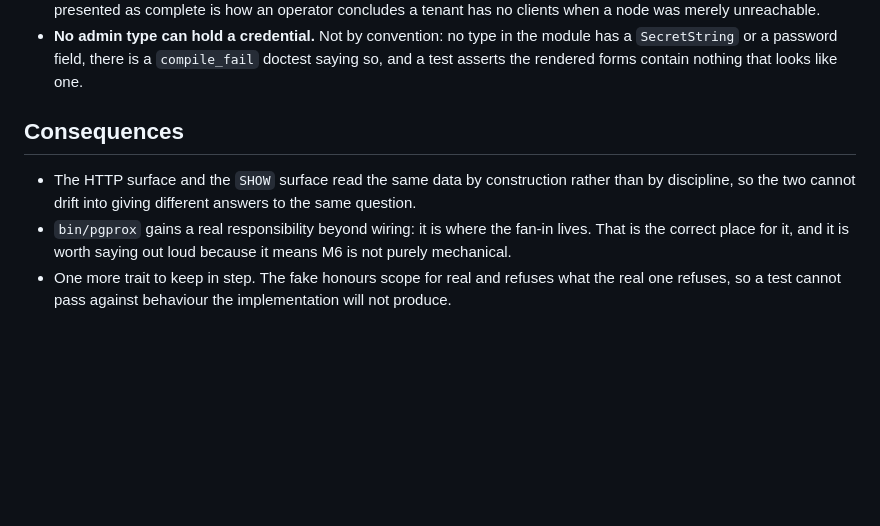
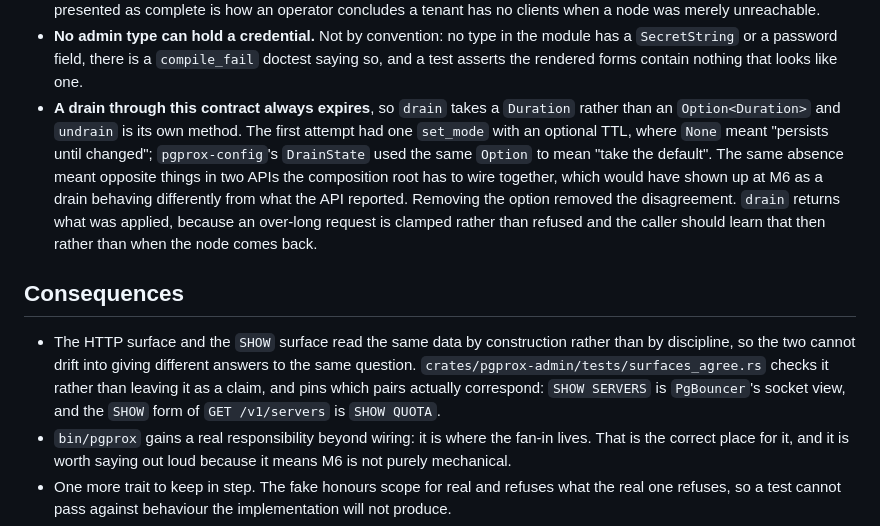
Before and after one commit to huyz0/pgprox, a Markdown page: product/decisions/0018-admin-reads-through-a-core-contract.md, the part around the change. GitHub-like rendering; blank space fills up the shorter version.

Commit message:
M4.19: bring ADR 0018 in line with the contract it describes
The drain change in the previous commit altered the trait the ADR documents, and
the ADR still described set_mode with an optional TTL. An ADR that describes a
contract that no longer exists is worse than no ADR, because it is the thing
somebody reads instead of the code.

It now records why the option went, and adds the surfaces-agree test to the
consequence that claimed the two surfaces cannot drift, along with which pairs
actually correspond.

Co-Authored-By: Claude Opus 5 <noreply@anthropic.com>

```diff
--- a/product/decisions/0018-admin-reads-through-a-core-contract.md
+++ b/product/decisions/0018-admin-reads-through-a-core-contract.md
@@ -46,12 +46,25 @@ Shape decisions worth keeping:
   module has a `SecretString` or a password field, there is a `compile_fail`
   doctest saying so, and a test asserts the rendered forms contain nothing that
   looks like one.
+- **A drain through this contract always expires**, so `drain` takes a
+  `Duration` rather than an `Option<Duration>` and `undrain` is its own method.
+  The first attempt had one `set_mode` with an optional TTL, where `None` meant
+  "persists until changed"; `pgprox-config`'s `DrainState` used the same
+  `Option` to mean "take the default". The same absence meant opposite things in
+  two APIs the composition root has to wire together, which would have shown up
+  at M6 as a drain behaving differently from what the API reported. Removing the
+  option removed the disagreement. `drain` returns what was applied, because an
+  over-long request is clamped rather than refused and the caller should learn
+  that then rather than when the node comes back.
 
 ## Consequences
 
 - The HTTP surface and the `SHOW` surface read the same data by construction
   rather than by discipline, so the two cannot drift into giving different
-  answers to the same question.
+  answers to the same question. `crates/pgprox-admin/tests/surfaces_agree.rs`
+  checks it rather than leaving it as a claim, and pins which pairs actually
+  correspond: `SHOW SERVERS` is `PgBouncer`'s socket view, and the `SHOW` form
+  of `GET /v1/servers` is `SHOW QUOTA`.
 - `bin/pgprox` gains a real responsibility beyond wiring: it is where the
   fan-in lives. That is the correct place for it, and it is worth saying out
   loud because it means M6 is not purely mechanical.
```
